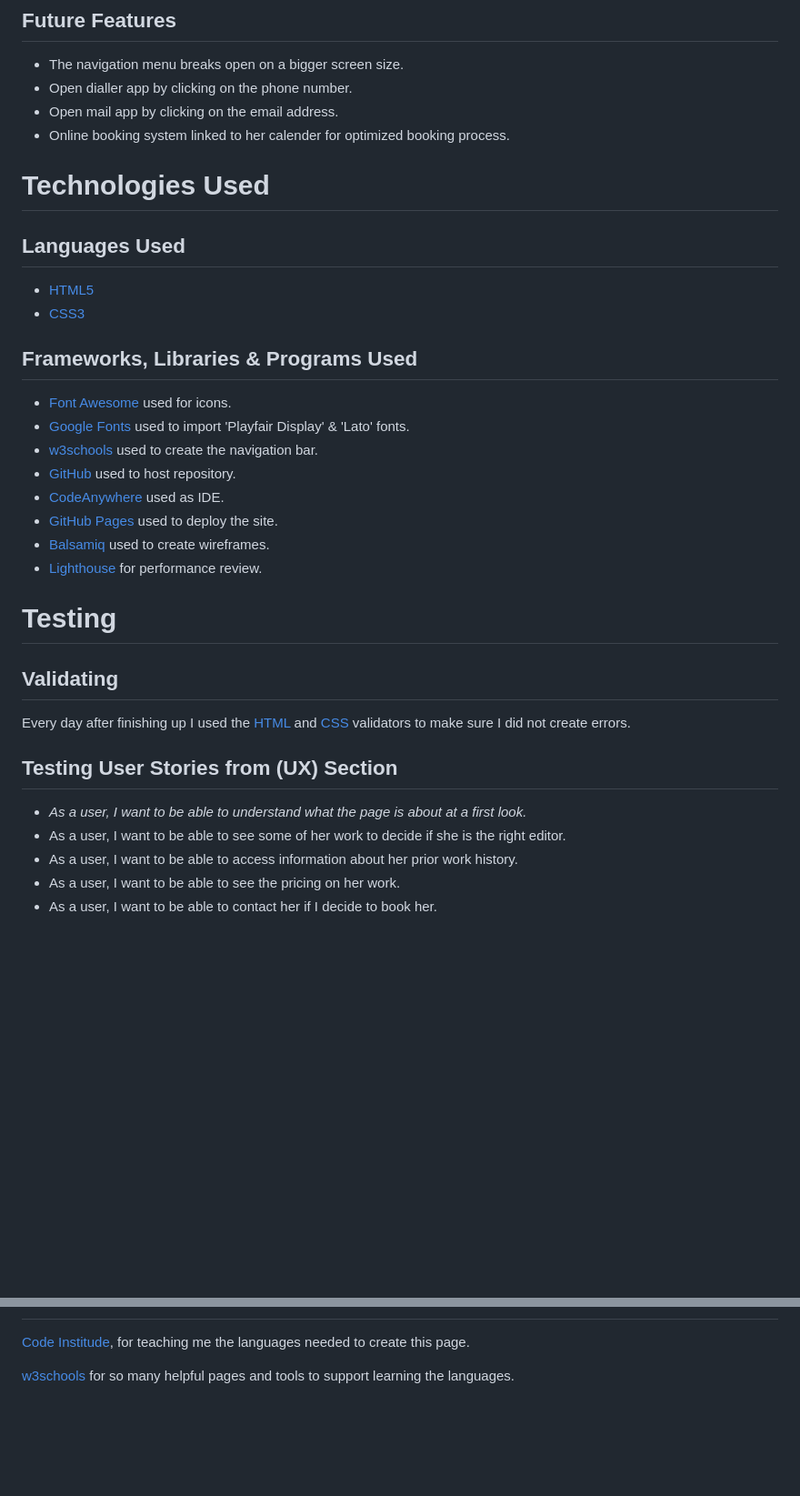
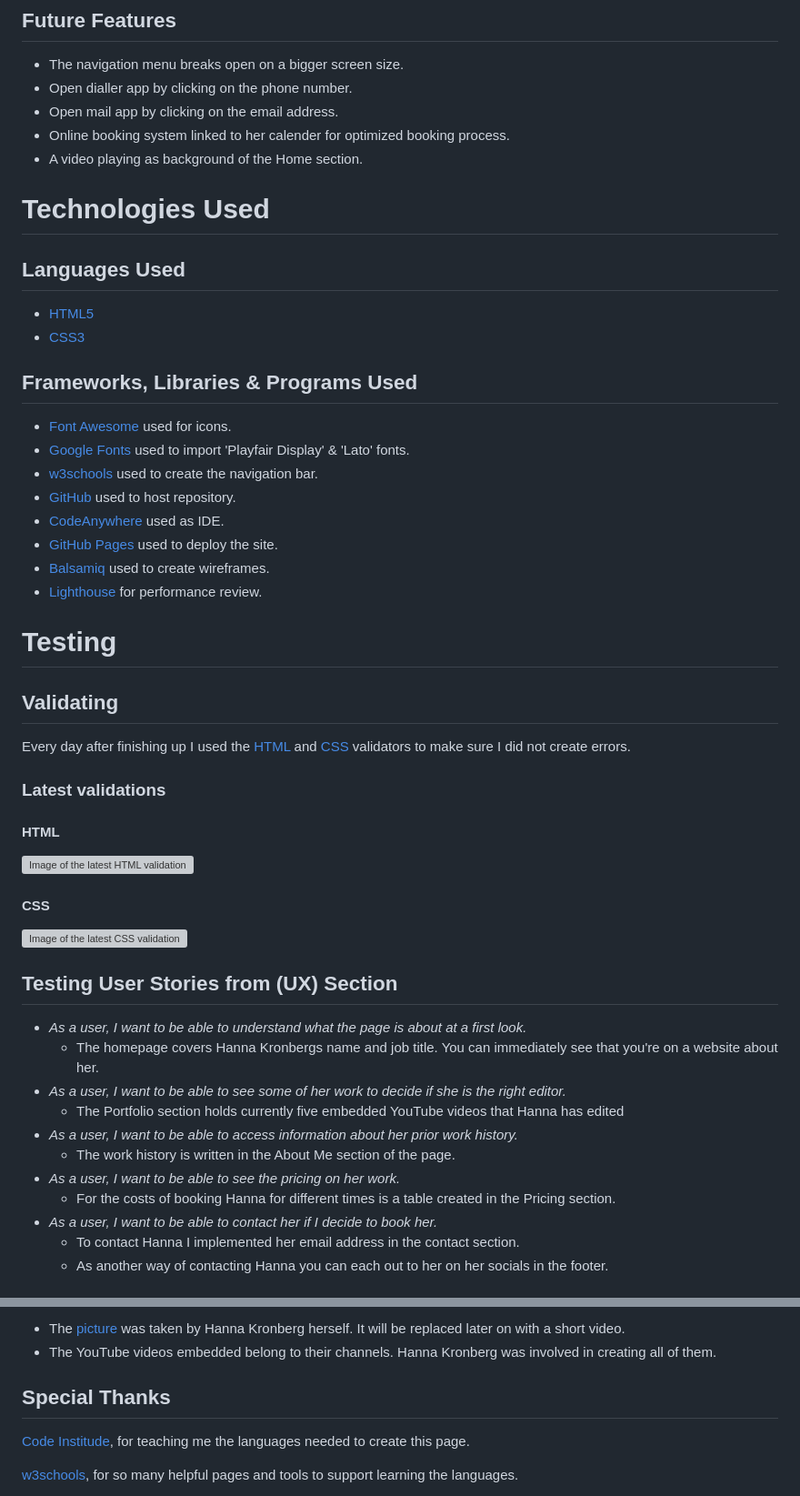
Before and after one commit to KaiLangen96/video-editor-kronberg, a Markdown page: README.md, 2 parts joined by grey strips. Shown: that part at 91% size. GitHub-like rendering; blank space fills up the shorter version; grey boxes are pictures that could not be loaded.

```diff
--- a/README.md
+++ b/README.md
@@ -68,14 +66,17 @@ At the start of the project the goal was to create three pages. While working on
 * Open dialler app by clicking on the phone number.
 * Open mail app by clicking on the email address.
 * Online booking system linked to her calender for optimized booking process.
+* A video playing as background of the Home section.
 
 # Technologies Used
+
 ## Languages Used
 
 * [HTML5](https://en.wikipedia.org/wiki/HTML5)
 * [CSS3](https://en.wikipedia.org/wiki/CSS)
 
 ## Frameworks, Libraries & Programs Used
+
 * [Font Awesome](https://fontawesome.com/) used for icons.
 * [Google Fonts](https://fonts.google.com/) used to import 'Playfair Display' & 'Lato' fonts.
 * [w3schools](https://www.w3schools.com/howto/howto_js_mobile_navbar.asp) used to create the navigation bar.
@@ -86,14 +87,32 @@ At the start of the project the goal was to create three pages. While working on
 * [Lighthouse](https://developers.google.com/web/tools/lighthouse) for performance review.
 
 # Testing
+
 ## Validating
+
 Every day after finishing up I used the [HTML](https://validator.w3.org/) and [CSS](https://jigsaw.w3.org/css-validator/) validators to make sure I did not create errors.
+
+### Latest validations
+
+#### HTML
+
+![Image of the latest HTML validation](https://cdn.discordapp.com/attachments/1049024982694498367/1103229303828795432/image.png)
+
+#### CSS
+
+![Image of the latest CSS validation](https://cdn.discordapp.com/attachments/1049024982694498367/1103229546297307136/image.png)
 
 ## Testing User Stories from (UX) Section
 
 * _As a user, I want to be able to understand what the page is about at a first look._
-* As a user, I want to be able to see some of her work to decide if she is the right editor.
-* As a user, I want to be able to access information about her prior work history.
-* As a user, I want to be able to see the pricing on her work.
-* As a user, I want to be able to contact her if I decide to book her.
+  * The homepage covers Hanna Kronbergs name and job title. You can immediately see that you're on a website about her.
+* _As a user, I want to be able to see some of her work to decide if she is the right editor._
+  * The Portfolio section holds currently five embedded YouTube videos that Hanna has edited
+* _As a user, I want to be able to access information about her prior work history._
+  * The work history is written in the About Me section of the page.
+* _As a user, I want to be able to see the pricing on her work._
+  * For the costs of booking Hanna for different times is a table created in the Pricing section.
+* _As a user, I want to be able to contact her if I decide to book her._
+  * To contact Hanna I implemented her email address in the contact section.
+  * As another way of contacting Hanna you can each out to her on her socials in the footer.
 
@@ -101,5 +193,9 @@ Every day after finishing up I used the [HTML](https://validator.w3.org/) and [C
+* The [picture](assets/images/IMG_03971.jpg) was taken by Hanna Kronberg herself. It will be replaced later on with a short video.
+* The YouTube videos embedded belong to their channels. Hanna Kronberg was involved in creating all of them.
+
+## Special Thanks
 
 [Code Institude](https://codeinstitute.net/), for teaching me the languages needed to create this page.
 
-[w3schools](https://www.w3schools.com/) for so many helpful pages and tools to support learning the languages.
+[w3schools](https://www.w3schools.com/), for so many helpful pages and tools to support learning the languages.
 
```
Also changed, not shown: other parts of README.md (+95 -24 lines).
